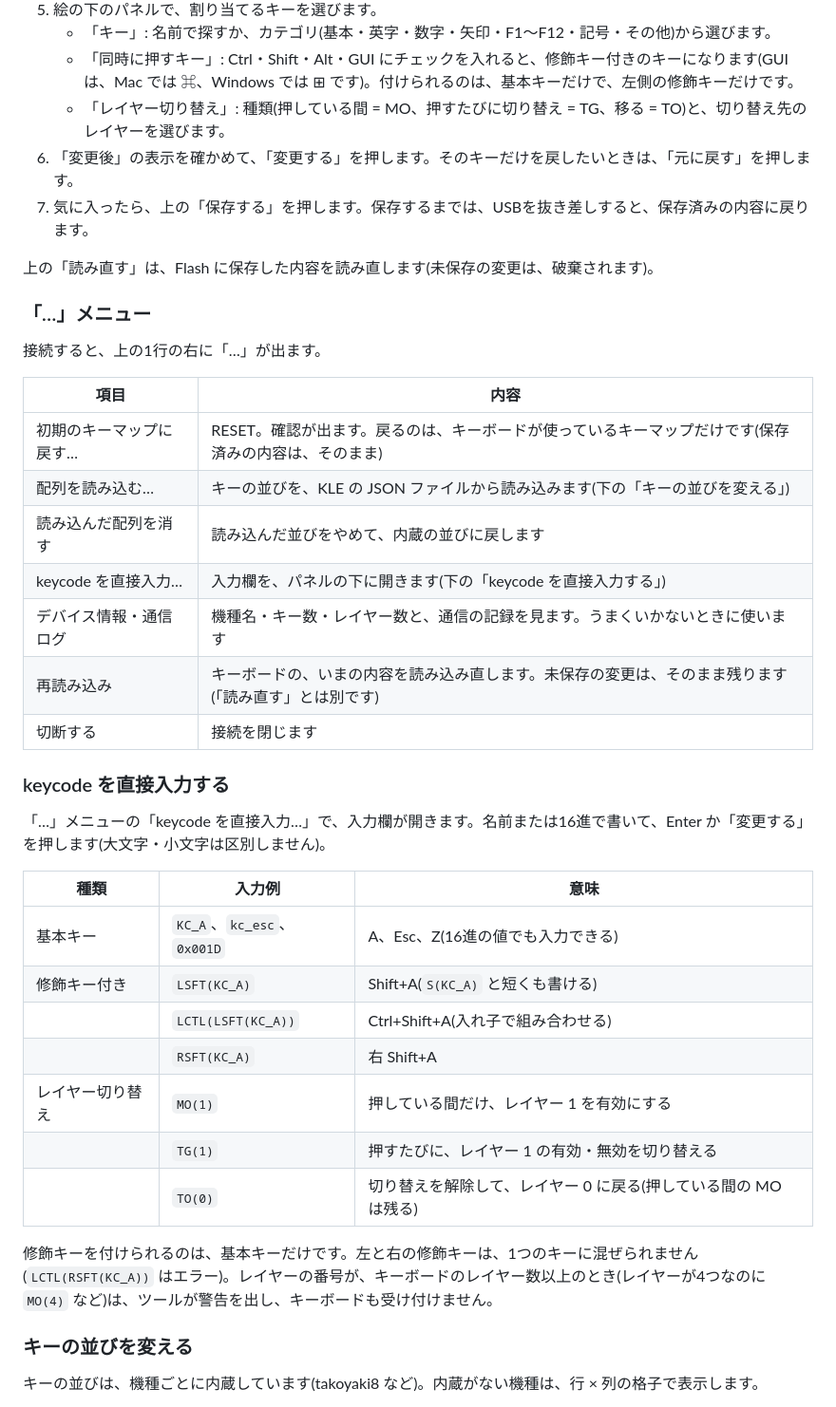
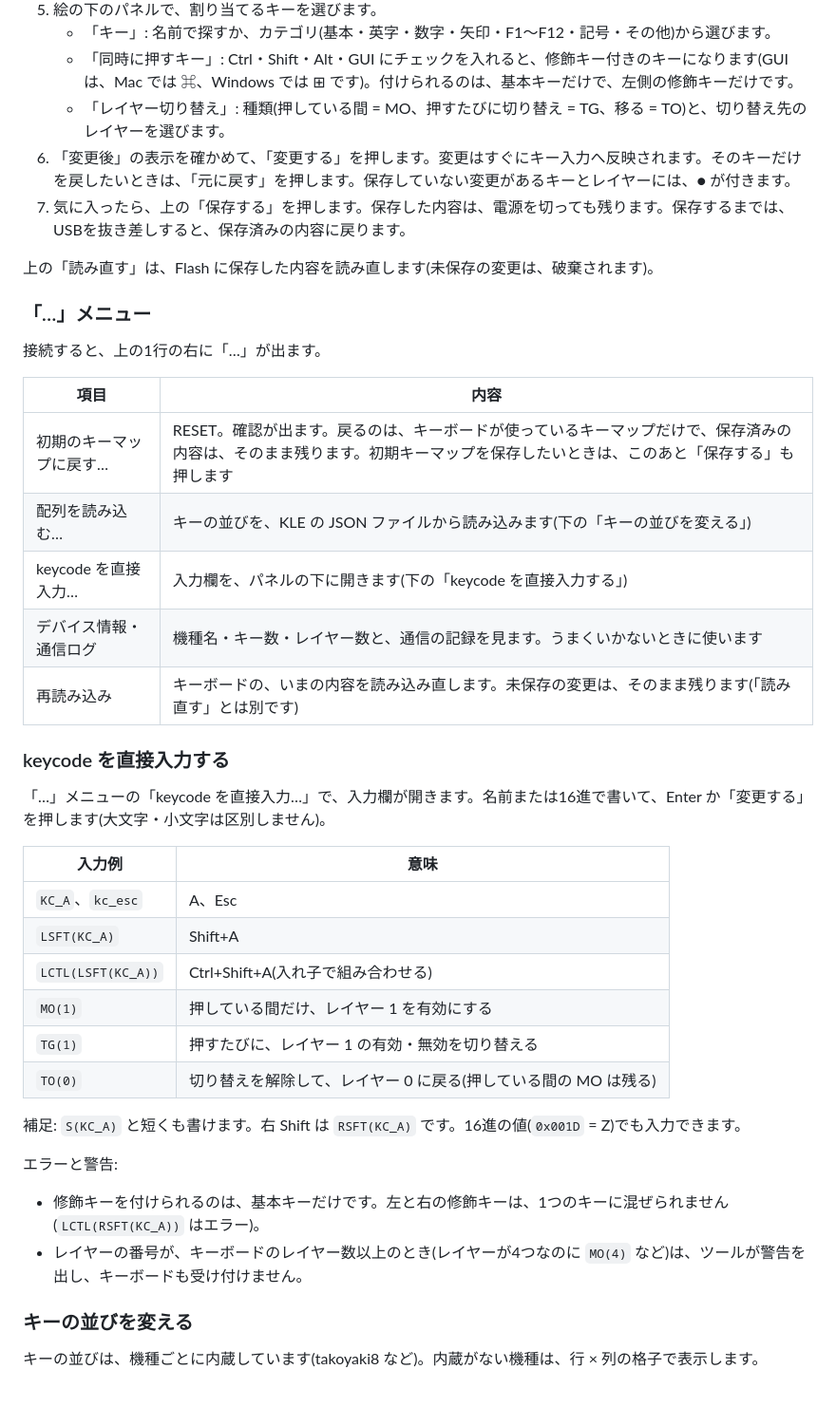
Before and after one commit to takoyakeeb/tinykeemap, a Markdown page: README.md, the part around one of its changes. Shown at 95% size. Drawn GitHub-style.

Commit message:
docs: simplify README

```diff
--- a/README.md
+++ b/README.md
@@ -35,8 +18,8 @@
    - 「キー」: 名前で探すか、カテゴリ(基本・英字・数字・矢印・F1〜F12・記号・その他)から選びます。
    - 「同時に押すキー」: Ctrl・Shift・Alt・GUI にチェックを入れると、修飾キー付きのキーになります(GUI は、Mac では ⌘、Windows では ⊞ です)。付けられるのは、基本キーだけで、左側の修飾キーだけです。
    - 「レイヤー切り替え」: 種類(押している間 = MO、押すたびに切り替え = TG、移る = TO)と、切り替え先のレイヤーを選びます。
-6. 「変更後」の表示を確かめて、「変更する」を押します。そのキーだけを戻したいときは、「元に戻す」を押します。
-7. 気に入ったら、上の「保存する」を押します。保存するまでは、USBを抜き差しすると、保存済みの内容に戻ります。
+6. 「変更後」の表示を確かめて、「変更する」を押します。変更はすぐにキー入力へ反映されます。そのキーだけを戻したいときは、「元に戻す」を押します。保存していない変更があるキーとレイヤーには、● が付きます。
+7. 気に入ったら、上の「保存する」を押します。保存した内容は、電源を切っても残ります。保存するまでは、USBを抜き差しすると、保存済みの内容に戻ります。
 
 上の「読み直す」は、Flash に保存した内容を読み直します(未保存の変更は、破棄されます)。
 
@@ -46,29 +29,31 @@
 
 | 項目 | 内容 |
 |---|---|
-| 初期のキーマップに戻す… | RESET。確認が出ます。戻るのは、キーボードが使っているキーマップだけです(保存済みの内容は、そのまま) |
+| 初期のキーマップに戻す… | RESET。確認が出ます。戻るのは、キーボードが使っているキーマップだけで、保存済みの内容は、そのまま残ります。初期キーマップを保存したいときは、このあと「保存する」も押します |
 | 配列を読み込む… | キーの並びを、KLE の JSON ファイルから読み込みます(下の「キーの並びを変える」) |
-| 読み込んだ配列を消す | 読み込んだ並びをやめて、内蔵の並びに戻します |
 | keycode を直接入力… | 入力欄を、パネルの下に開きます(下の「keycode を直接入力する」) |
 | デバイス情報・通信ログ | 機種名・キー数・レイヤー数と、通信の記録を見ます。うまくいかないときに使います |
 | 再読み込み | キーボードの、いまの内容を読み込み直します。未保存の変更は、そのまま残ります(「読み直す」とは別です) |
-| 切断する | 接続を閉じます |
 
 ### keycode を直接入力する
 
 「…」メニューの「keycode を直接入力…」で、入力欄が開きます。名前または16進で書いて、Enter か「変更する」を押します(大文字・小文字は区別しません)。
 
-| 種類 | 入力例 | 意味 |
-|---|---|---|
-| 基本キー | `KC_A`、`kc_esc`、`0x001D` | A、Esc、Z(16進の値でも入力できる) |
-| 修飾キー付き | `LSFT(KC_A)` | Shift+A(`S(KC_A)` と短くも書ける) |
-| | `LCTL(LSFT(KC_A))` | Ctrl+Shift+A(入れ子で組み合わせる) |
-| | `RSFT(KC_A)` | 右 Shift+A |
-| レイヤー切り替え | `MO(1)` | 押している間だけ、レイヤー 1 を有効にする |
-| | `TG(1)` | 押すたびに、レイヤー 1 の有効・無効を切り替える |
-| | `TO(0)` | 切り替えを解除して、レイヤー 0 に戻る(押している間の MO は残る) |
+| 入力例 | 意味 |
+|---|---|
+| `KC_A`、`kc_esc` | A、Esc |
+| `LSFT(KC_A)` | Shift+A |
+| `LCTL(LSFT(KC_A))` | Ctrl+Shift+A(入れ子で組み合わせる) |
+| `MO(1)` | 押している間だけ、レイヤー 1 を有効にする |
+| `TG(1)` | 押すたびに、レイヤー 1 の有効・無効を切り替える |
+| `TO(0)` | 切り替えを解除して、レイヤー 0 に戻る(押している間の MO は残る) |
 
-修飾キーを付けられるのは、基本キーだけです。左と右の修飾キーは、1つのキーに混ぜられません(`LCTL(RSFT(KC_A))` はエラー)。レイヤーの番号が、キーボードのレイヤー数以上のとき(レイヤーが4つなのに `MO(4)` など)は、ツールが警告を出し、キーボードも受け付けません。
+補足: `S(KC_A)` と短くも書けます。右 Shift は `RSFT(KC_A)` です。16進の値(`0x001D` = Z)でも入力できます。
+
+エラーと警告:
+
+- 修飾キーを付けられるのは、基本キーだけです。左と右の修飾キーは、1つのキーに混ぜられません(`LCTL(RSFT(KC_A))` はエラー)。
+- レイヤーの番号が、キーボードのレイヤー数以上のとき(レイヤーが4つなのに `MO(4)` など)は、ツールが警告を出し、キーボードも受け付けません。
 
 ### キーの並びを変える
 
```
Also changed, not shown: other parts of README.md (+6 -28 lines).
